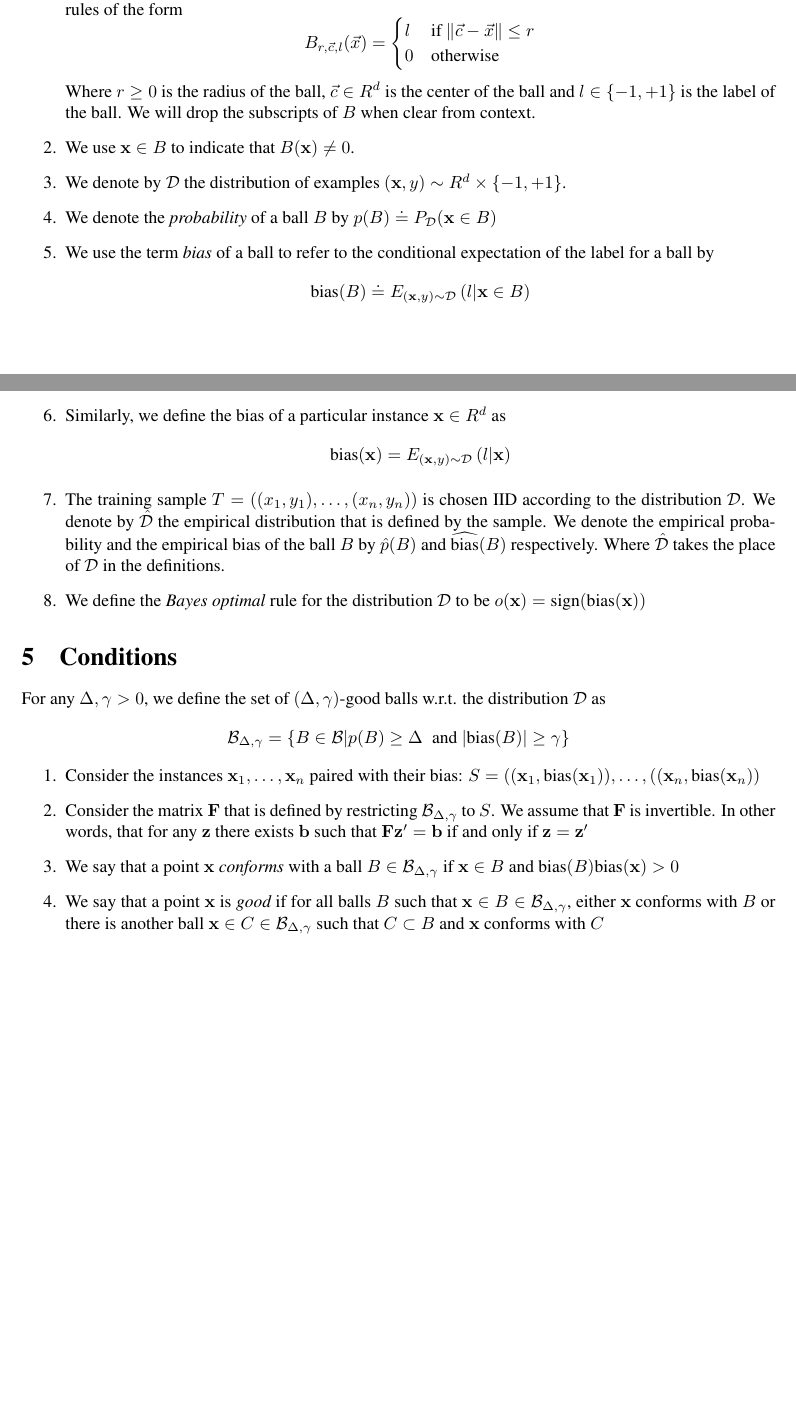
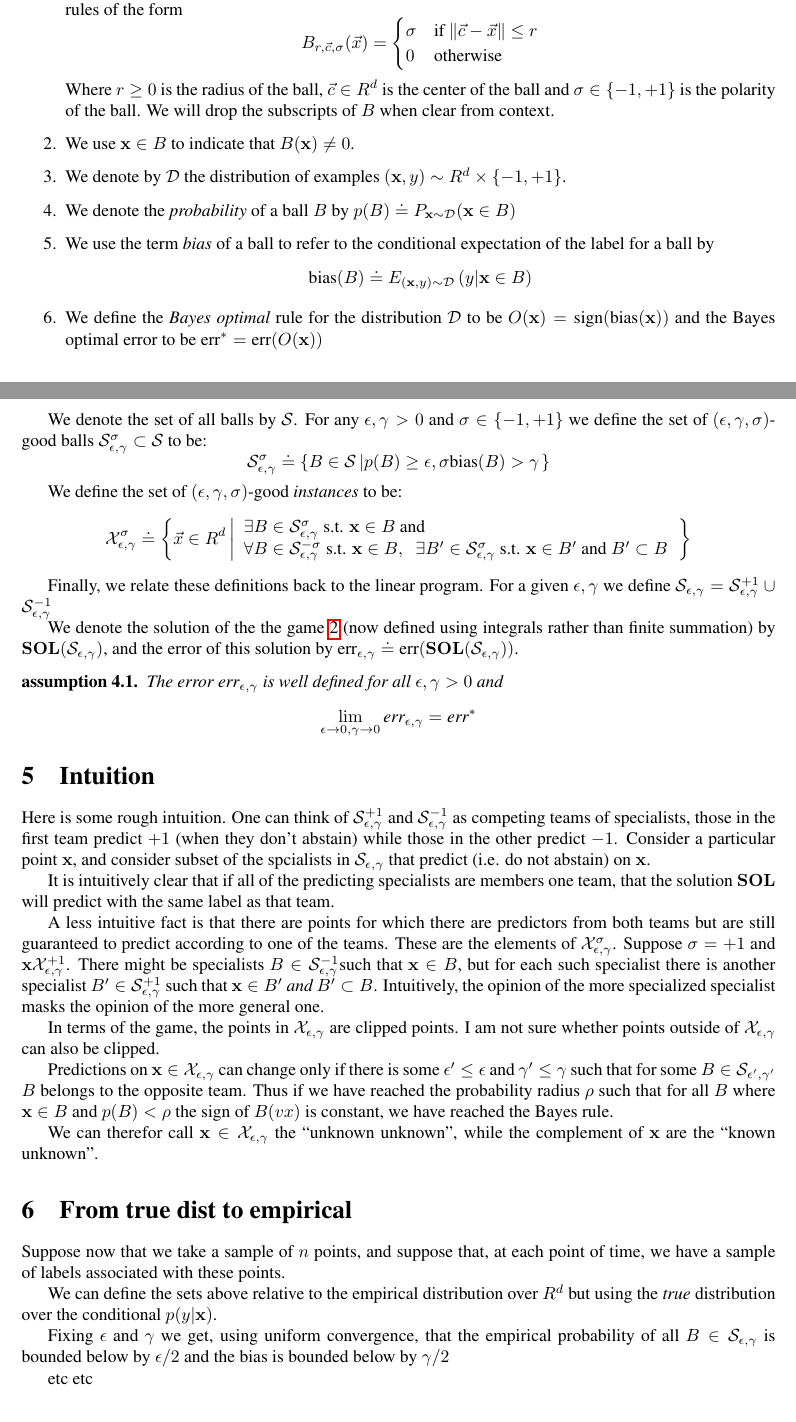
Before and after one commit to yoavfreund/GameTheoreticConfidence, a LaTeX document (ActiveBalls/ActiveBalls.tex): two parts of pages 3 and 4 of 4, joined at a grey line, cut so that both start at the same text. Compiled offline with pdfLaTeX.

Commit message:
defined Sepsgamma and Xepsgamma

```diff
--- a/ActiveBalls/ActiveBalls.tex
+++ b/ActiveBalls/ActiveBalls.tex
@@ -351,14 +351,14 @@ roughly, to nearest neighbor methods.
     The rules that we use are ``specialists'' that are balls. The set
     $\B$ contains all rules of the form
     \[
-    B_{r,\cc,l}(\x) =
+    B_{r,\cc,\sigma}(\x) =
     \begin{cases}
-      l & \text{if } \| \cc- \x \| \leq r \\
+      \sigma & \text{if } \| \cc- \x \| \leq r \\
     0 & \text{otherwise }
     \end{cases}
     \]
     Where $r \geq 0$ is the radius of the ball, $\cc \in R^d$ is the
-    center of the ball and $l \in \{-1,+1\}$ is the label of the ball.
+    center of the ball and $\sigma \in \{-1,+1\}$ is the polarity of the ball.
     We will drop the subscripts of $B$ when clear from context.
   \item
     We use $\vx \in B$ to indicate that $B(\vx) \neq 0$.
@@ -367,13 +367,14 @@ roughly, to nearest neighbor methods.
     \times \{-1,+1\}$.
   \item
     We denote the {\em probability} of a ball $B$ by $p(B) \doteq
-    P_{\D}(\vx \in B)$
+    P_{\vx \sim \D}(\vx \in B)$
   \item
     We use the term {\em bias} of a ball to refer to the conditional
     expectation of the label for a ball by
     $$
-    \bias(B) \doteq E_{(\vx,y)\sim\D}\left( l|\vx \in B \right)
+    \bias(B) \doteq E_{(\vx,y)\sim\D}\left( y|\vx \in B \right)
     $$
+\iffalse
   \item
     Similarly, we define the bias of a particular instance $\vx \in
     R^d$ as
@@ -387,38 +388,107 @@ roughly, to nearest neighbor methods.
     the empirical probability and the empirical bias of the ball $B$
     by $\ep(B)$ and $\ebias(B)$ respectively. Where $\eD$ takes the
     place of $\D$ in the definitions.
+\fi
   \item
     We define the {\em Bayes optimal} rule for the distribution $\D$
-    to be $o(\vx) = \sign(\bias(\vx))$
+    to be $O(\vx) = \sign(\bias(\vx))$ and the Bayes optimal error to
+    be $\err^* = \err(O(\vx))$
 \end{enumerate}
 
-\section{Conditions}
+\newcommand{\edge}{\gamma}
+\newcommand{\SepsGamSig}{\SS_{\epsilon,\edge}^{\sigma}}
+\newcommand{\SepsGam}{\SS_{\epsilon,\edge}}
+\newcommand{\SepsGamMinusSig}{\SS_{\epsilon,\edge}^{-\sigma}}
 
-For any $\Delta,\gamma>0$, we define the set of $(\Delta,\gamma)$-good balls w.r.t. the
-distribution $\D$ as
+We denote the set of all balls by $\SS$. For any $\epsilon,\edge>0$
+and $\sigma \in \{-1,+1\}$ we define the set of $(\epsilon,\edge,\sigma)$-
+good balls $\SepsGamSig \subset \SS$ to be:
 \[
-\B_{\Delta,\gamma} = \left\{ B \in \B | p(B) \geq \Delta\;\mbox{ and }
-|\bias(B)|\geq \gamma \right\}
+\SepsGamSig \doteq \left\{B \in \SS \left| p(B) \geq \epsilon,
+\sigma \bias(B) > \edge \right. \right\}
 \]
-\begin{enumerate}
-  \item
-Consider the instances $\vx_1,\ldots,\vx_n$ paired with their bias:
-$S=((\vx_1,\bias(\vx_1)),\ldots,((\vx_n,\bias(\vx_n))$
-\item
-Consider the matrix $\vF$ that is defined by restricting
-$\B_{\Delta,\gamma}$ to $S$. We assume that $\vF$ is invertible. In
-other words, that for any $\vz$ there exists $\vb$ such that $\vF \vz'
-= \vb$ if and only if $\vz=\vz'$
-\item
-We say that a point $\vx$ {\em conforms} with a ball $B \in
-\B_{\Delta,\gamma}$ if $\vx \in  B$ and $\bias(B) \bias(\vx)>0$
-\item
-We say that a point $\vx$ is {\em good} if for all balls $B$ such that $\vx
-\in B \in \B_{\Delta,\gamma}$, either $\vx$ conforms with $B$ or there
-is another ball $\vx \in C \in \B_{\Delta,\gamma}$ such that $C
-\subset B$ and $\vx$ conforms with $C$
-\end{enumerate}
 
+\newcommand{\XepsGamSig}{\X_{\epsilon,\edge}^{\sigma}}
+\newcommand{\XepsGam}{\X_{\epsilon,\edge}}
 
+We define the set of $(\epsilon,\edge,\sigma)$-good {\em instances} to be:
+\[
+\XepsGamSig \doteq \left\{\x \in R^d \left|
+\begin{array}{l}
+\exists B \in \SepsGamSig \mbox{ s.t. } \vx \in B \mbox{ and } \\
+\forall B \in \SepsGamMinusSig \mbox{ s.t. } \vx \in B,\;\;
+\exists B' \in \SepsGamSig \mbox{ s.t. } \vx \in B' \mbox{ and } B'
+\subset B
+\end{array}
+\right. \right\}
+\]
+
+\newcommand{\sol}{{\bf SOL}}
+Finally, we relate these definitions back to the linear program. For a given
+$\epsilon,\edge$ we define $\SepsGam = \SepsGam^{+1} \cup \SepsGam^{-1}$
+
+\newcommand{\erreg}{\err_{\epsilon,\gamma}}
+
+We denote the solution of the the game~\ref{game1eq} (now defined
+using integrals rather than finite summation) by $\sol(\SepsGam)$, and
+the error of this solution by $\erreg \doteq \err(\sol(\SepsGam))$.
+
+\begin{assumption} The error $\erreg$ is well defined for all
+  $\epsilon,\gamma>0$ and
+  \[
+  \lim_{\epsilon \to 0, \gamma \to 0} \erreg = \err^*
+  \]
+\end{assumption}
+
+\section{Intuition}
+Here is some rough intuition.
+One can think of $\SepsGam^{+1}$ and $\SepsGam^{-1}$ as competing teams
+of specialists, those in the first team predict $+1$ (when they don't abstain)
+while those in the other predict $-1$. Consider a particular point
+$\vx$, and consider subset of the spcialists in $\SepsGam$ that
+predict (i.e. do not abstain) on $\vx$.
+
+It is intuitively clear that if all of the predicting specialists
+are members one team, that the solution $\sol$ will predict with the
+same label as that team.
+
+A less intuitive fact is that there are points for which there are
+predictors from both teams but are still guaranteed to predict
+according to one of the teams. These are the elements of
+$\XepsGamSig$. Suppose $\sigma=+1$ and $\vx \XepsGam^{+1}$. There
+might be specialists $B \in \SepsGam^{-1}$such that $\vx \in B$, but
+for each such specialist there is another specialist $B' \in
+\SepsGam^{+1}$ such that $\vx \in B'$ {\em and} $B' \subset
+B$. Intuitively, the opinion of the more specialized specialist masks
+the opinion of the more general one.
+
+In terms of the game, the points in $\XepsGam$ are clipped points. I
+am not sure whether points outside of $\XepsGam$ can also be clipped.
+
+Predictions on $\vx \in \XepsGam$ can change only if there is some
+$\epsilon' \leq \epsilon$ and $\gamma'\leq \gamma$ such that for some
+$B \in \SS_{\epsilon',\gamma'}$ $B$ belongs to the opposite
+team. Thus if we have reached the probability radius $\rho$ such that
+for all $B$ where $\vx \in B$ and $p(B)<\rho$ the sign of $B(vx)$ is
+constant, we have reached the Bayes rule.
+
+We can therefor call $\vx \in \XepsGam$ the ``unknown unknown'', while
+the complement of $\vx$ are the ``known unknown''.
+
+\section{From true dist to empirical}
+
+Suppose now that we take a sample of $n$ points, and suppose that, at
+each point of time, we have a sample of labels associated with
+these points.
+
+We can define the sets above relative to the empirical distribution
+over $R^d$ but using the {\em true} distribution over the conditional
+$p(y|\vx)$.
+
+Fixing $\epsilon$ and $\gamma$ we get, using uniform convergence, that
+the empirical probability of all $B \in \SepsGam$ is bounded below by
+$\epsilon/2$ and the bias is bounded below by $\gamma/2$
+
+etc etc
 
 \end{document}
```
